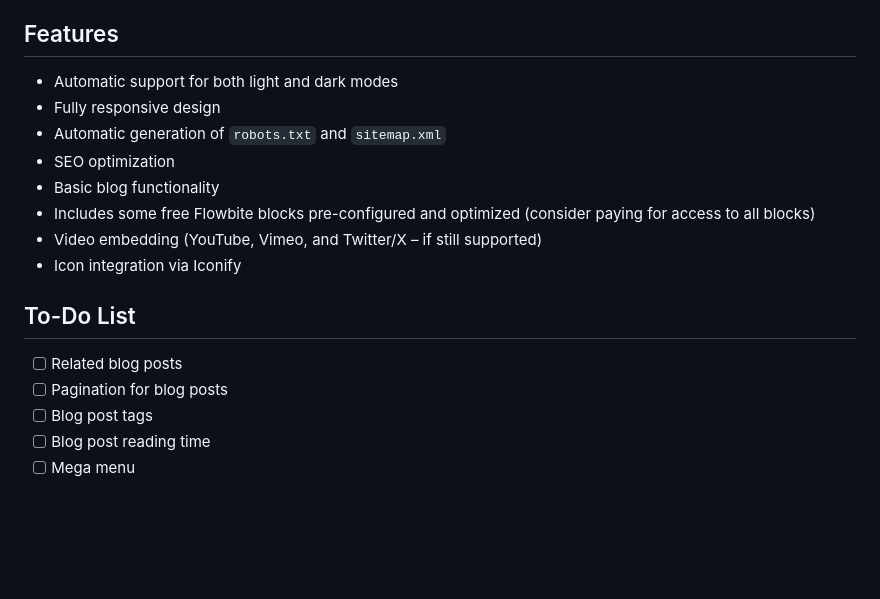
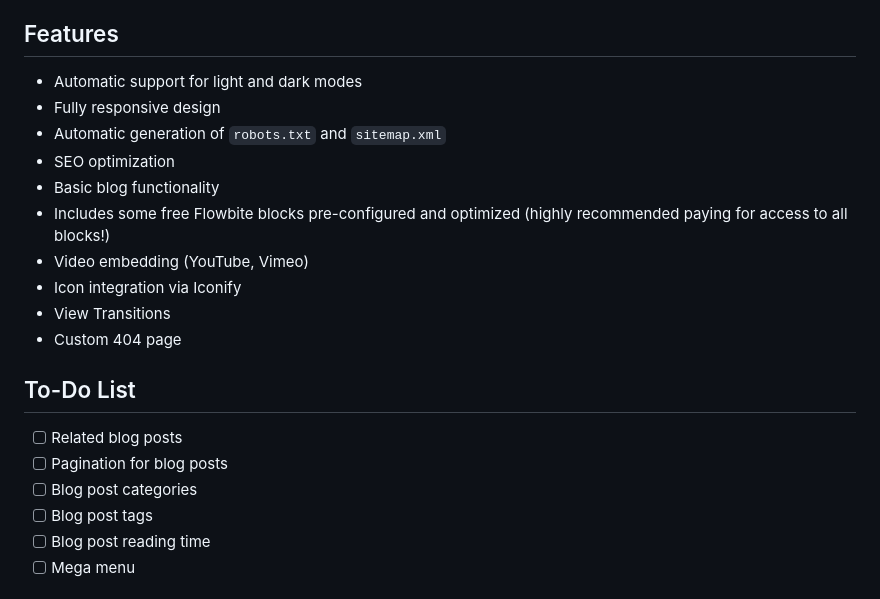
Before and after one commit to montopolis/desdinova, a Markdown page: README.md, the part around one of its changes. GitHub-like rendering; blank space fills up the shorter version.

```diff
--- a/README.md
+++ b/README.md
@@ -18,19 +18,22 @@
 
 ## Features
 
--   Automatic support for both light and dark modes
+-   Automatic support for light and dark modes
 -   Fully responsive design
 -   Automatic generation of `robots.txt` and `sitemap.xml`
 -   SEO optimization
 -   Basic blog functionality
--   Includes some free Flowbite blocks pre-configured and optimized (consider paying for access to all blocks)
--   Video embedding (YouTube, Vimeo, and Twitter/X – if still supported)
+-   Includes some free Flowbite blocks pre-configured and optimized (highly recommended paying for access to all blocks!)
+-   Video embedding (YouTube, Vimeo)
 -   Icon integration via Iconify
+-   View Transitions
+-   Custom 404 page
 
 ## To-Do List
 
 -   [ ] Related blog posts
 -   [ ] Pagination for blog posts
+-   [ ] Blog post categories
 -   [ ] Blog post tags
 -   [ ] Blog post reading time
 -   [ ] Mega menu
```
Also changed, not shown: other parts of README.md (+25 -24 lines).
